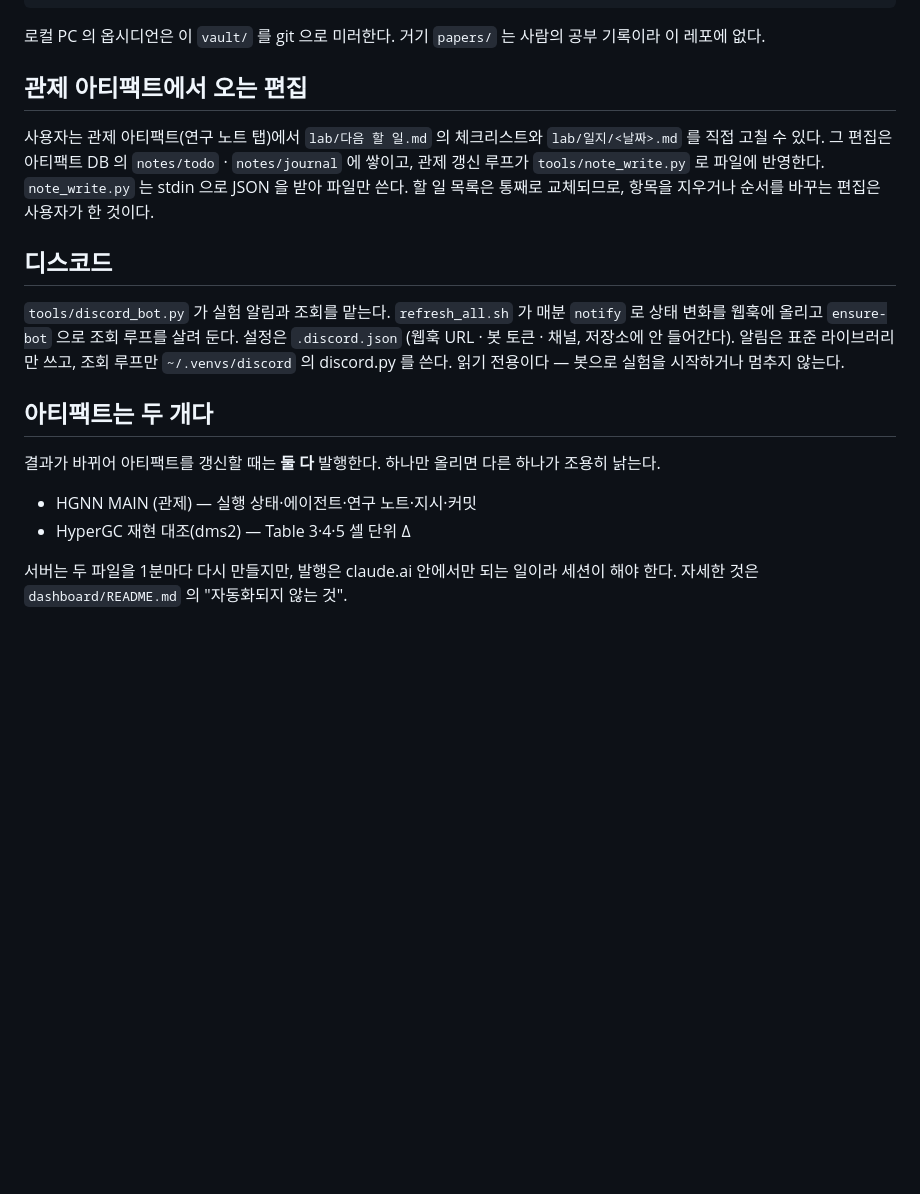
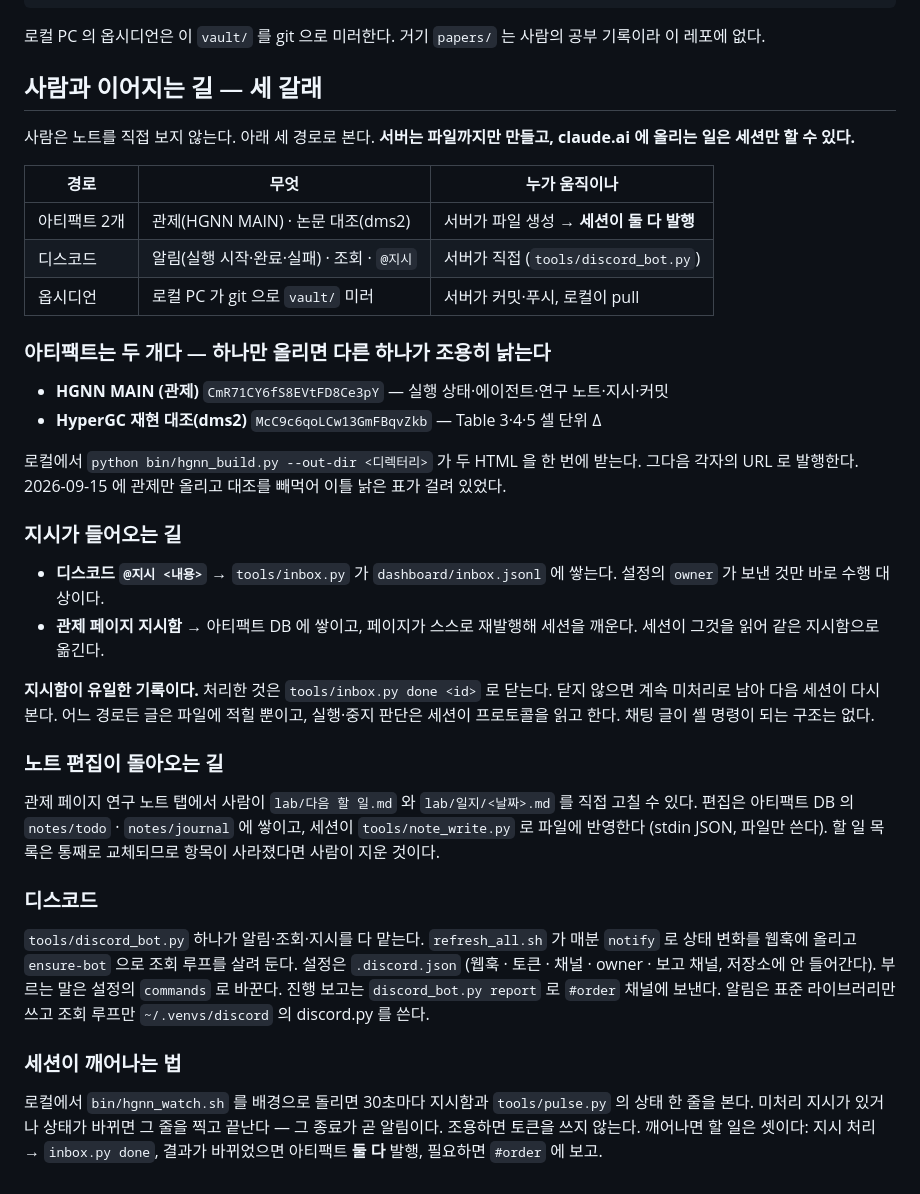
Before and after one commit to khojin01/hgnn, a Markdown page: CLAUDE.md, the part around the change. Drawn GitHub-style; blank space fills up the shorter version.

Commit message:
vault: CLAUDE.md

```diff
--- a/CLAUDE.md
+++ b/CLAUDE.md
@@ -50,26 +50,47 @@ vault/
 
 로컬 PC 의 옵시디언은 이 `vault/` 를 git 으로 미러한다. 거기 `papers/` 는 사람의 공부 기록이라 이 레포에 없다.
 
-## 관제 아티팩트에서 오는 편집
+## 사람과 이어지는 길 — 세 갈래
 
-사용자는 관제 아티팩트(연구 노트 탭)에서 `lab/다음 할 일.md` 의 체크리스트와 `lab/일지/<날짜>.md` 를 직접 고칠 수 있다.
-그 편집은 아티팩트 DB 의 `notes/todo` · `notes/journal` 에 쌓이고, 관제 갱신 루프가 `tools/note_write.py` 로 파일에 반영한다.
-`note_write.py` 는 stdin 으로 JSON 을 받아 파일만 쓴다. 할 일 목록은 통째로 교체되므로, 항목을 지우거나 순서를 바꾸는 편집은 사용자가 한 것이다.
+사람은 노트를 직접 보지 않는다. 아래 세 경로로 본다. **서버는 파일까지만 만들고, claude.ai 에 올리는 일은 세션만 할 수 있다.**
 
+| 경로 | 무엇 | 누가 움직이나 |
+|---|---|---|
+| 아티팩트 2개 | 관제(HGNN MAIN) · 논문 대조(dms2) | 서버가 파일 생성 → **세션이 둘 다 발행** |
+| 디스코드 | 알림(실행 시작·완료·실패) · 조회 · `@지시` | 서버가 직접 (`tools/discord_bot.py`) |
+| 옵시디언 | 로컬 PC 가 git 으로 `vault/` 미러 | 서버가 커밋·푸시, 로컬이 pull |
 
-## 디스코드
+### 아티팩트는 두 개다 — 하나만 올리면 다른 하나가 조용히 낡는다
 
-`tools/discord_bot.py` 가 실험 알림과 조회를 맡는다. `refresh_all.sh` 가 매분 `notify` 로 상태 변화를
-웹훅에 올리고 `ensure-bot` 으로 조회 루프를 살려 둔다. 설정은 `.discord.json` (웹훅 URL · 봇 토큰 · 채널,
-저장소에 안 들어간다). 알림은 표준 라이브러리만 쓰고, 조회 루프만 `~/.venvs/discord` 의 discord.py 를 쓴다.
-읽기 전용이다 — 봇으로 실험을 시작하거나 멈추지 않는다.
+- **HGNN MAIN (관제)** `CmR71CY6fS8EVtFD8Ce3pY` — 실행 상태·에이전트·연구 노트·지시·커밋
+- **HyperGC 재현 대조(dms2)** `McC9c6qoLCw13GmFBqvZkb` — Table 3·4·5 셀 단위 Δ
 
-## 아티팩트는 두 개다
+로컬에서 `python bin/hgnn_build.py --out-dir <디렉터리>` 가 두 HTML 을 한 번에 받는다. 그다음 각자의 URL 로 발행한다.
+2026-09-15 에 관제만 올리고 대조를 빼먹어 이틀 낡은 표가 걸려 있었다.
 
-결과가 바뀌어 아티팩트를 갱신할 때는 **둘 다** 발행한다. 하나만 올리면 다른 하나가 조용히 낡는다.
+### 지시가 들어오는 길
 
-- HGNN MAIN (관제) — 실행 상태·에이전트·연구 노트·지시·커밋
-- HyperGC 재현 대조(dms2) — Table 3·4·5 셀 단위 Δ
+- **디스코드 `@지시 <내용>`** → `tools/inbox.py` 가 `dashboard/inbox.jsonl` 에 쌓는다. 설정의 `owner` 가 보낸 것만 바로 수행 대상이다.
+- **관제 페이지 지시함** → 아티팩트 DB 에 쌓이고, 페이지가 스스로 재발행해 세션을 깨운다. 세션이 그것을 읽어 같은 지시함으로 옮긴다.
 
-서버는 두 파일을 1분마다 다시 만들지만, 발행은 claude.ai 안에서만 되는 일이라 세션이 해야 한다.
-자세한 것은 `dashboard/README.md` 의 "자동화되지 않는 것".
+**지시함이 유일한 기록이다.** 처리한 것은 `tools/inbox.py done <id>` 로 닫는다. 닫지 않으면 계속 미처리로 남아 다음 세션이 다시 본다.
+어느 경로든 글은 파일에 적힐 뿐이고, 실행·중지 판단은 세션이 프로토콜을 읽고 한다. 채팅 글이 셸 명령이 되는 구조는 없다.
+
+### 노트 편집이 돌아오는 길
+
+관제 페이지 연구 노트 탭에서 사람이 `lab/다음 할 일.md` 와 `lab/일지/<날짜>.md` 를 직접 고칠 수 있다.
+편집은 아티팩트 DB 의 `notes/todo` · `notes/journal` 에 쌓이고, 세션이 `tools/note_write.py` 로 파일에 반영한다 (stdin JSON, 파일만 쓴다).
+할 일 목록은 통째로 교체되므로 항목이 사라졌다면 사람이 지운 것이다.
+
+### 디스코드
+
+`tools/discord_bot.py` 하나가 알림·조회·지시를 다 맡는다. `refresh_all.sh` 가 매분 `notify` 로 상태 변화를 웹훅에 올리고
+`ensure-bot` 으로 조회 루프를 살려 둔다. 설정은 `.discord.json` (웹훅 · 토큰 · 채널 · owner · 보고 채널, 저장소에 안 들어간다).
+부르는 말은 설정의 `commands` 로 바꾼다. 진행 보고는 `discord_bot.py report` 로 `#order` 채널에 보낸다.
+알림은 표준 라이브러리만 쓰고 조회 루프만 `~/.venvs/discord` 의 discord.py 를 쓴다.
+
+### 세션이 깨어나는 법
+
+로컬에서 `bin/hgnn_watch.sh` 를 배경으로 돌리면 30초마다 지시함과 `tools/pulse.py` 의 상태 한 줄을 본다.
+미처리 지시가 있거나 상태가 바뀌면 그 줄을 찍고 끝난다 — 그 종료가 곧 알림이다. 조용하면 토큰을 쓰지 않는다.
+깨어나면 할 일은 셋이다: 지시 처리 → `inbox.py done`, 결과가 바뀌었으면 아티팩트 **둘 다** 발행, 필요하면 `#order` 에 보고.
```
